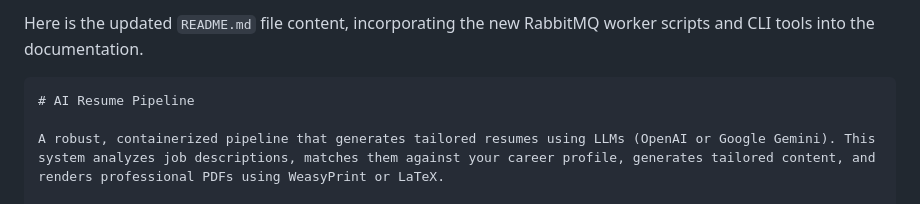
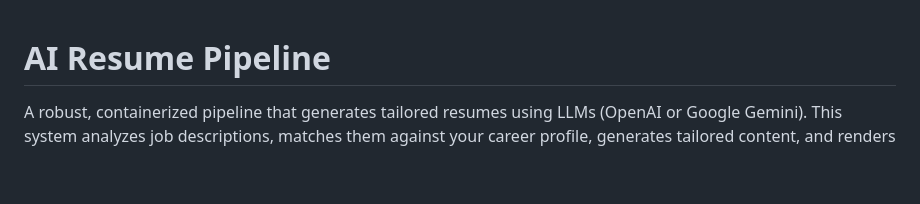
Before and after one commit to amyers1/resume_pipeline, a Markdown page: README.md, the part around one of its changes. Drawn GitHub-style; blank space fills up the shorter version.

````diff
--- a/README.md
+++ b/README.md
@@ -1,6 +1,3 @@
-Here is the updated `README.md` file content, incorporating the new RabbitMQ worker scripts and CLI tools into the documentation.
-
-```markdown
 # AI Resume Pipeline
 
 A robust, containerized pipeline that generates tailored resumes using LLMs (OpenAI or Google Gemini). This system analyzes job descriptions, matches them against your career profile, generates tailored content, and renders professional PDFs using WeasyPrint or LaTeX.
````
Also changed, not shown: other parts of README.md (+0 -4 lines).
